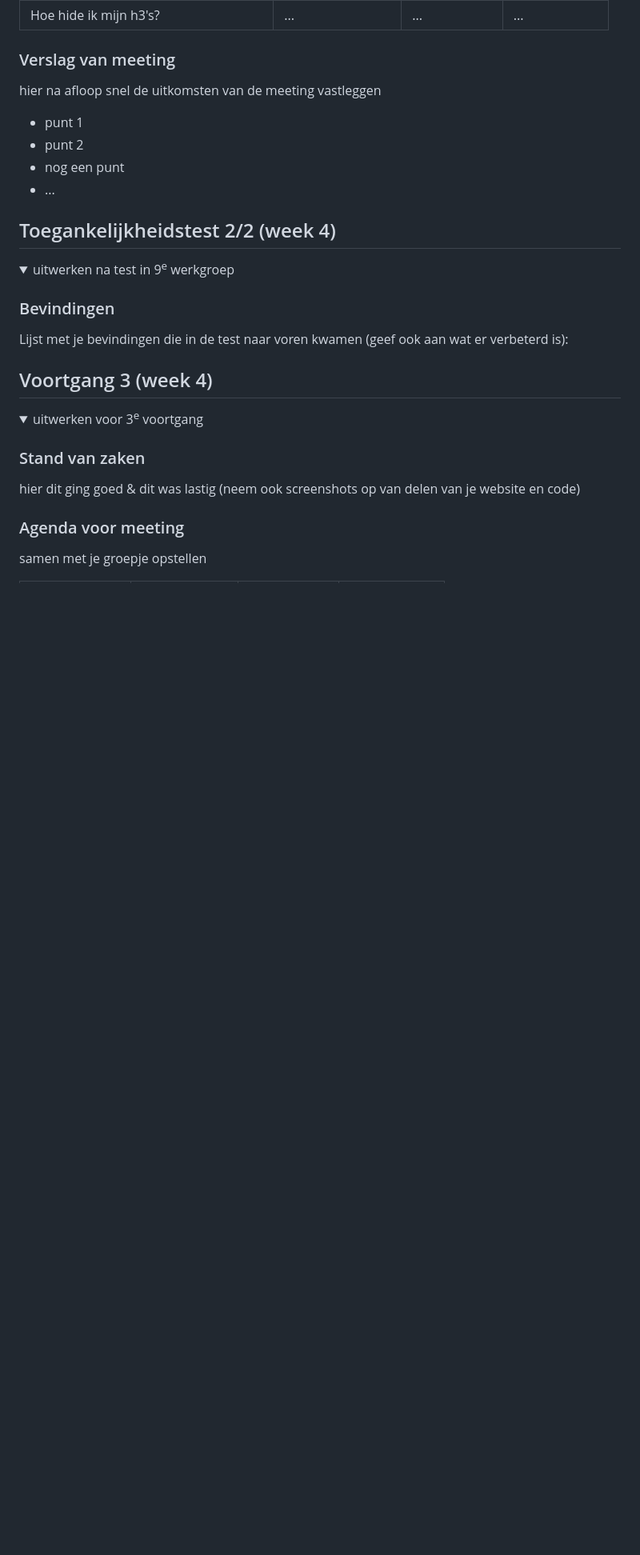
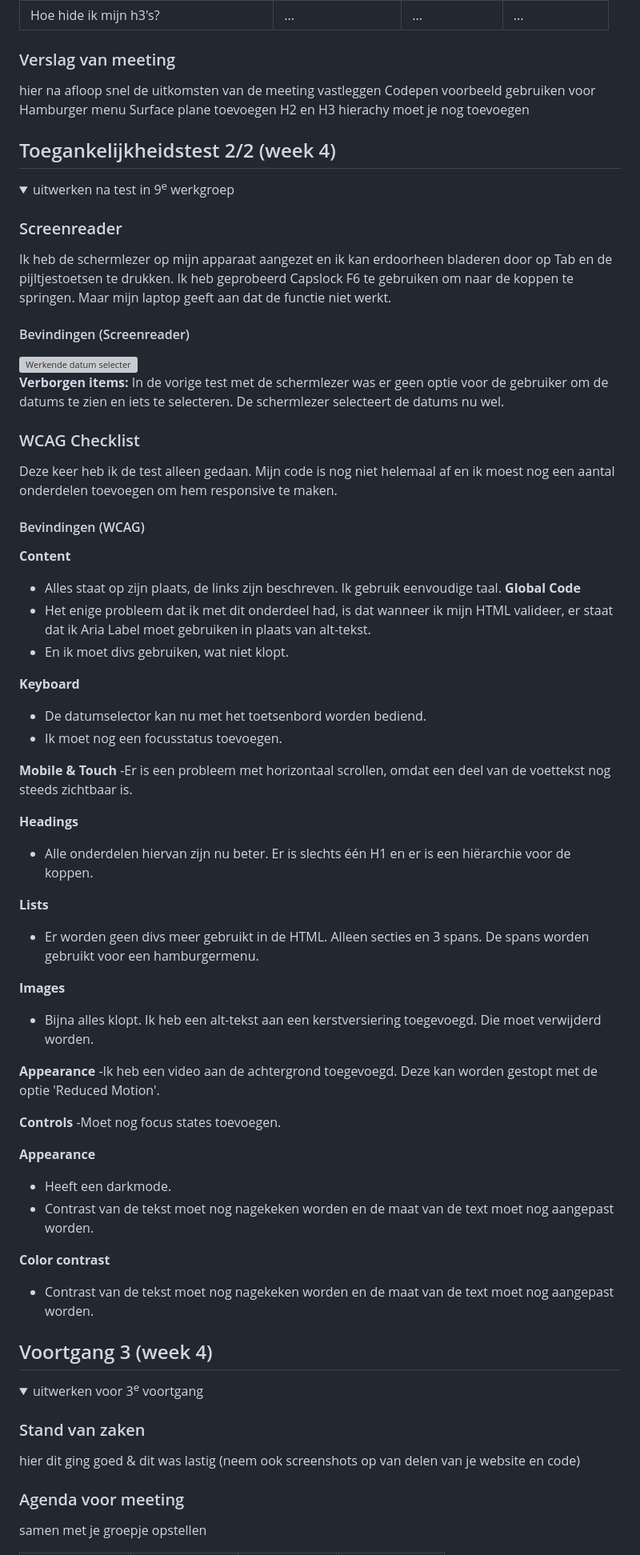
Before and after one commit to WSenuk/BlokWeb-Website-Senuk-Wickramasinghe, a Markdown page: README.md, the part around the change. Shown at 80% size. GitHub-like rendering; folded sections open; blank space fills up the shorter version; grey boxes are pictures that could not be loaded.

```diff
--- a/README.md
+++ b/README.md
@@ -204,11 +204,9 @@ Every section starts with H2
 
   ### Verslag van meeting
   hier na afloop snel de uitkomsten van de meeting vastleggen
-
-  - punt 1
-  - punt 2
-  - nog een punt
-- ...
+Codepen voorbeeld gebruiken voor Hamburger menu
+Surface plane toevoegen
+H2 en H3 hierachy moet je nog toevoegen
 
 </details>
 
@@ -221,12 +219,66 @@ Every section starts with H2
 <details>
   <summary>uitwerken na test in 9<sup>e</sup> werkgroep</summary>
 
-  ### Bevindingen
-  Lijst met je bevindingen die in de test naar voren kwamen (geef ook aan wat er verbeterd is):
 
-</details>
+  ### Screenreader
+
+Ik heb de schermlezer op mijn apparaat aangezet en ik kan erdoorheen bladeren door op Tab en de pijltjestoetsen te drukken. Ik heb geprobeerd Capslock F6 te gebruiken om naar de koppen te springen. Maar mijn laptop geeft aan dat de functie niet werkt.
+
+  #### Bevindingen (Screenreader)
+
+<img src="readme-images/screenreadertest1.png" width="375px" alt="Werkende datum selecter">
+
+**Verborgen items:** In de vorige test met de schermlezer was er geen optie voor de gebruiker om de datums te zien en iets te selecteren. De schermlezer selecteert de datums nu wel.
 
 
+
+
+
+  ### WCAG Checklist
+
+Deze keer heb ik de test alleen gedaan. Mijn code is nog niet helemaal af en ik moest nog een aantal onderdelen toevoegen om hem responsive te maken.
+
+  #### Bevindingen (WCAG)
+
+**Content**
+- Alles staat op zijn plaats, de links zijn beschreven. Ik gebruik eenvoudige taal.
+**Global Code**
+- Het enige probleem dat ik met dit onderdeel had, is dat wanneer ik mijn HTML valideer, er staat dat ik Aria Label moet gebruiken in plaats van alt-tekst.
+- En ik moet divs gebruiken, wat niet klopt.
+
+**Keyboard**
+- De datumselector kan nu met het toetsenbord worden bediend.
+- Ik moet nog een focusstatus toevoegen.
+
+
+**Mobile & Touch**
+-Er is een probleem met horizontaal scrollen, omdat een deel van de voettekst nog steeds zichtbaar is.
+
+
+**Headings**
+- Alle onderdelen hiervan zijn nu beter. Er is slechts één H1 en er is een hiërarchie voor de koppen.
+
+
+**Lists**
+- Er worden geen divs meer gebruikt in de HTML. Alleen secties en 3 spans. De spans worden gebruikt voor een hamburgermenu.
+
+
+**Images**
+- Bijna alles klopt. Ik heb een alt-tekst aan een kerstversiering toegevoegd. Die moet verwijderd worden.
+
+**Appearance**
+-Ik heb een video aan de achtergrond toegevoegd. Deze kan worden gestopt met de optie 'Reduced Motion'.
+
+**Controls**
+-Moet nog focus states toevoegen.
+
+**Appearance**
+- Heeft een darkmode.
+- Contrast van de tekst moet nog nagekeken worden en  de maat van de text moet nog aangepast worden.
+
+ **Color contrast**
+- Contrast van de tekst moet nog nagekeken worden en  de maat van de text moet nog aangepast worden.
+</details>
 
 
 
```
